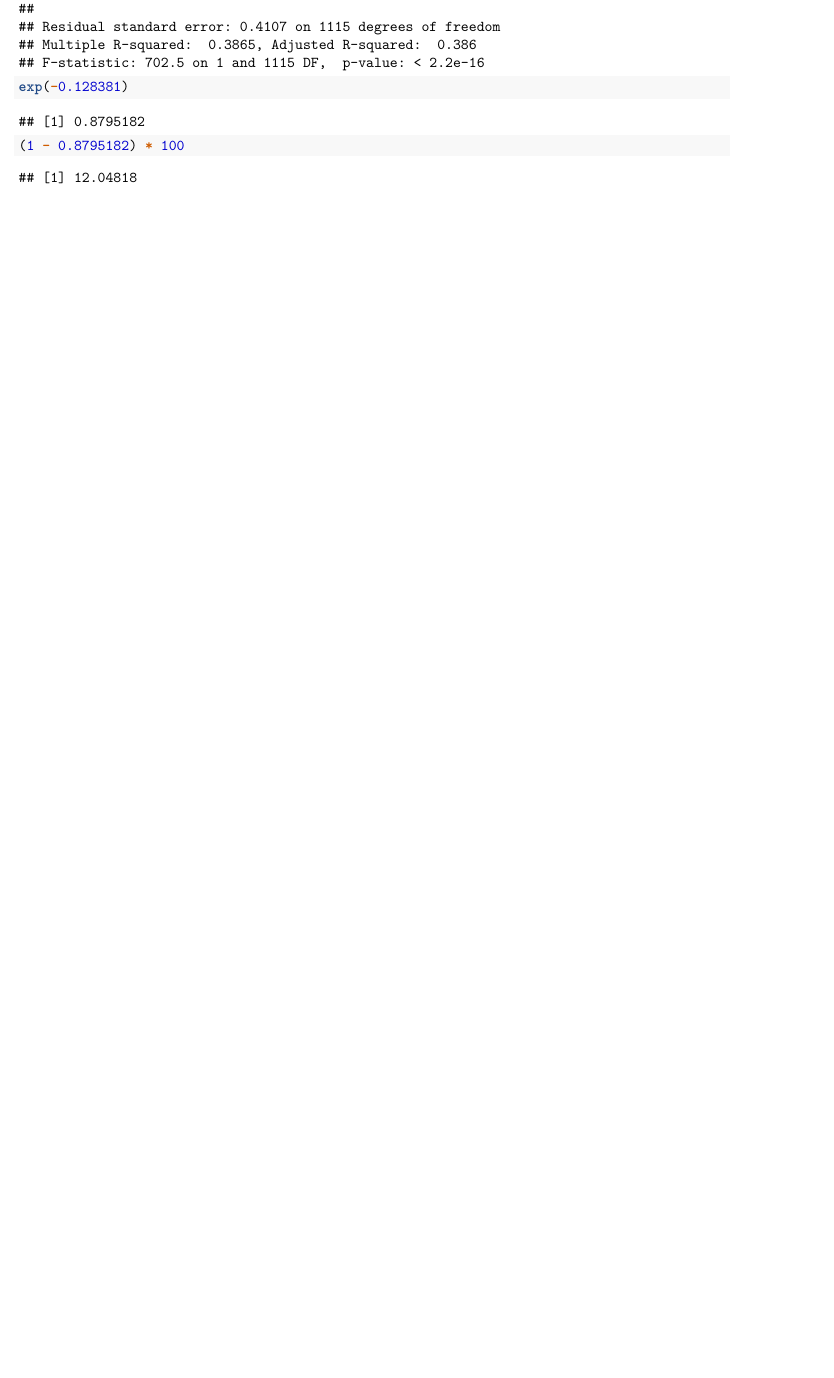
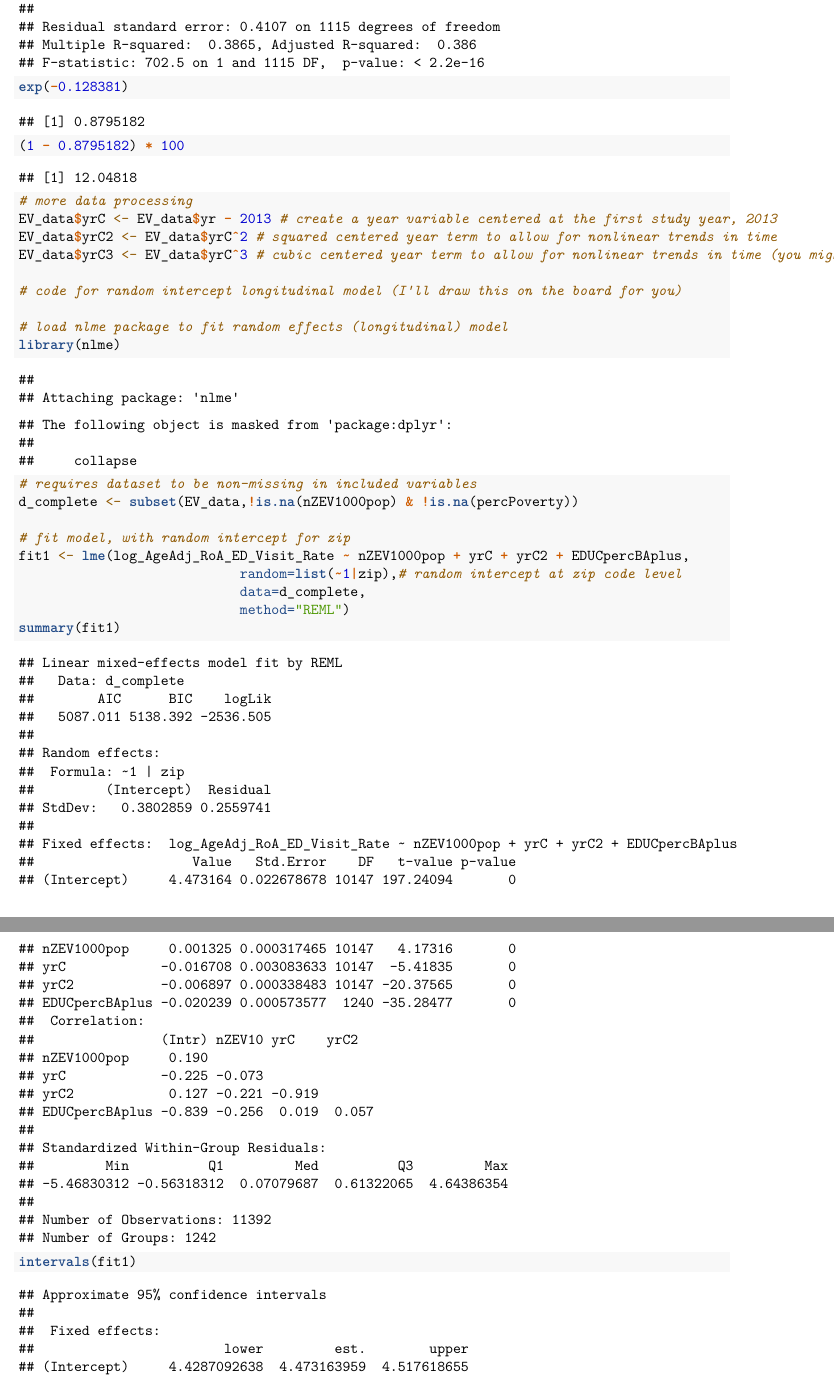
Before and after one commit to JustinC-1024/EV-Proj_LAsBest, an R Markdown document (LinearRegression.Rmd): part of page 10 of 10 before the commit and two parts of pages 10 and 11 of 13 after it, the two joined at a grey line, cut so that both start at the same text, the shorter picture padded with empty space. Rendered offline with R 4.5, knitr and Pandoc, then LaTeX, with nearby package versions.

Commit message:
added GLMM

````diff
--- a/LinearRegression.Rmd
+++ b/LinearRegression.Rmd
@@ -169,3 +169,25 @@ exp(-0.128381)
 
 (1 - 0.8795182) * 100
 ```
+
+```{r}
+# more data processing
+EV_data$yrC <- EV_data$yr - 2013 # create a year variable centered at the first study year, 2013
+EV_data$yrC2 <- EV_data$yrC^2 # squared centered year term to allow for nonlinear trends in time
+EV_data$yrC3 <- EV_data$yrC^3 # cubic centered year term to allow for nonlinear trends in time (you might add this too!)
+
+# code for random intercept longitudinal model (I'll draw this on the board for you)
+
+# load nlme package to fit random effects (longitudinal) model
+library(nlme)
+
+# requires dataset to be non-missing in included variables
+d_complete <- subset(EV_data,!is.na(nZEV1000pop) & !is.na(percPoverty))
+
+# fit model, with random intercept for zip
+fit1 <- lme(log_AgeAdj_RoA_ED_Visit_Rate ~ nZEV1000pop + yrC + yrC2 + EDUCpercBAplus,
+                            random=list(~1|zip),# random intercept at zip code level
+                            data=d_complete,
+                            method="REML")
+summary(fit1)
+intervals(fit1)
````
Also changed, not shown: LinearRegression.Rmd (17 more changed lines).
